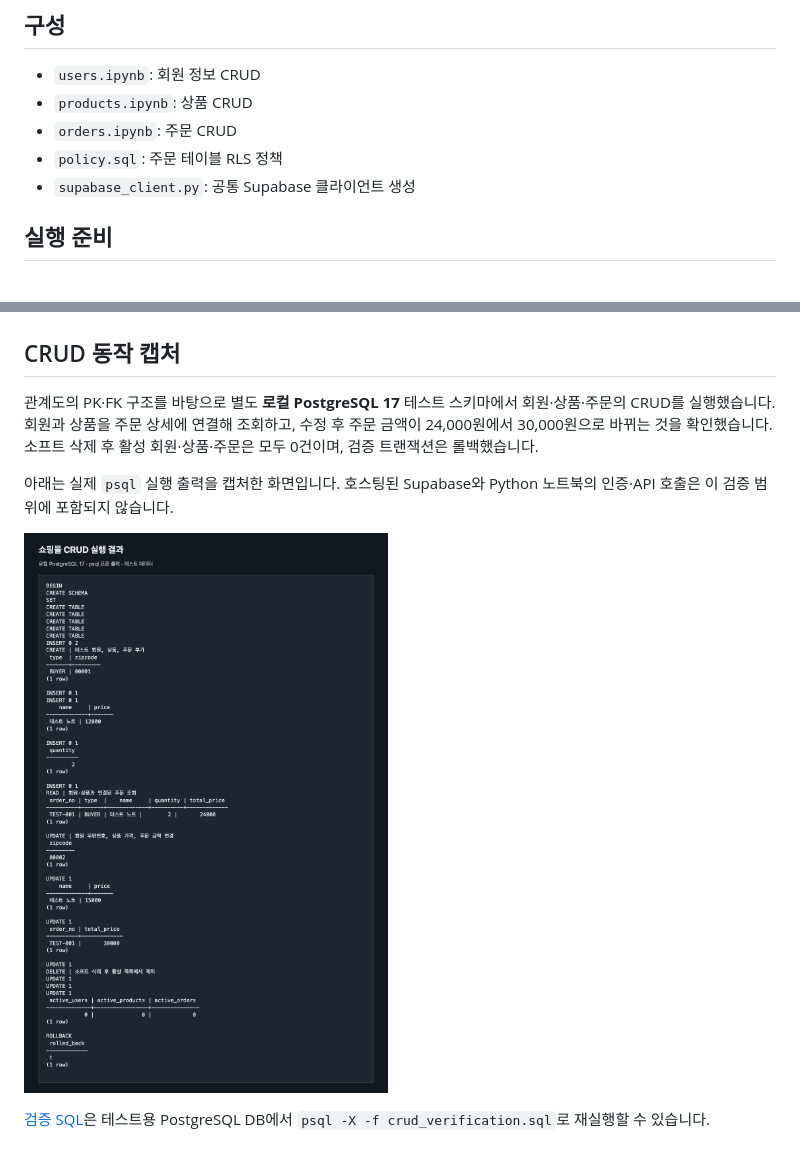
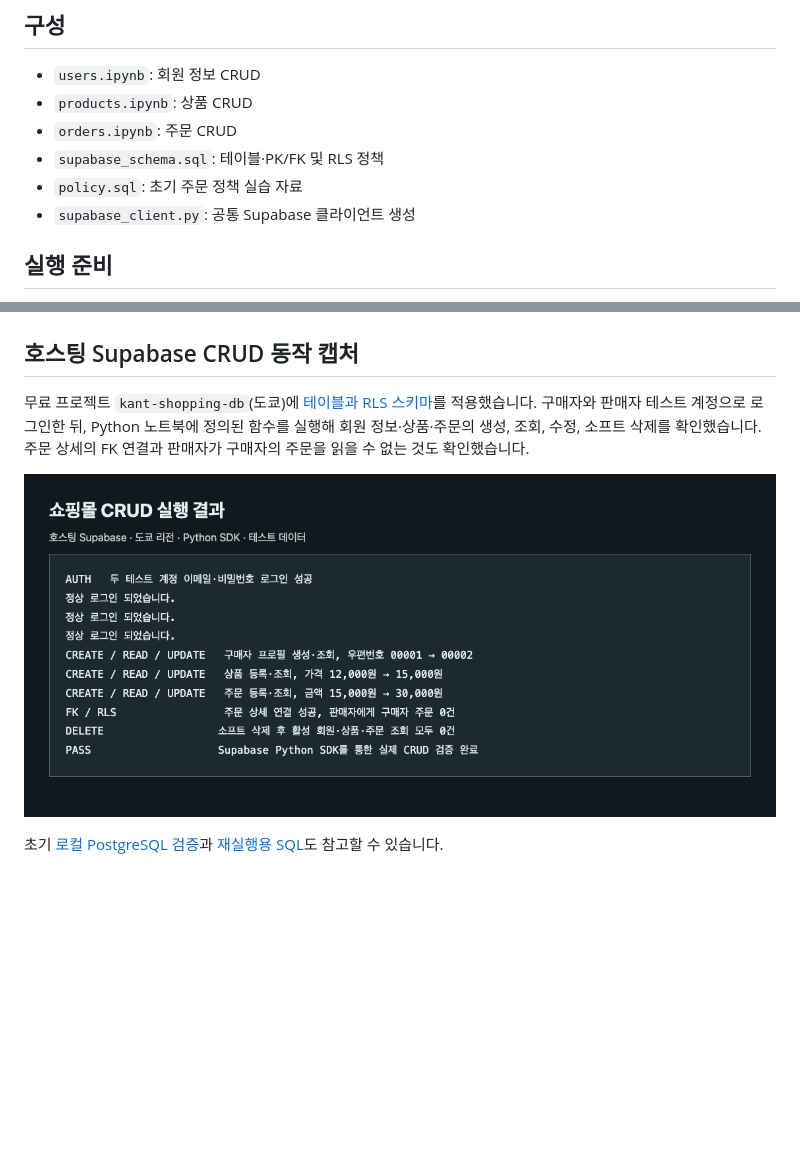
Before and after one commit to axfehlerlee/kantax_projects, a Markdown page: shopingmall_backend/README.md, 2 parts joined by grey strips. Rendered like a GitHub page; pictures changed too: shopingmall_backend/screenshots/crud-supabase.png (added); blank space fills up the shorter version.

Commit message:
Verify shopping CRUD against hosted Supabase

```diff
--- a/shopingmall_backend/README.md
+++ b/shopingmall_backend/README.md
@@ -7,7 +7,8 @@ Supabase와 Python을 이용한 회원, 상품, 주문 CRUD 과제입니다.
 - `users.ipynb`: 회원 정보 CRUD
 - `products.ipynb`: 상품 CRUD
 - `orders.ipynb`: 주문 CRUD
-- `policy.sql`: 주문 테이블 RLS 정책
+- `supabase_schema.sql`: 테이블·PK/FK 및 RLS 정책
+- `policy.sql`: 초기 주문 정책 실습 자료
 - `supabase_client.py`: 공통 Supabase 클라이언트 생성
 
 ## 실행 준비
@@ -71,12 +72,10 @@ supabase.auth.sign_in_with_password(
 
 ![Supabase 테이블과 PK·FK 관계](./supabase-schema-5조백앤드.png)
 
-## CRUD 동작 캡처
+## 호스팅 Supabase CRUD 동작 캡처
 
-관계도의 PK·FK 구조를 바탕으로 별도 **로컬 PostgreSQL 17** 테스트 스키마에서 회원·상품·주문의 CRUD를 실행했습니다. 회원과 상품을 주문 상세에 연결해 조회하고, 수정 후 주문 금액이 24,000원에서 30,000원으로 바뀌는 것을 확인했습니다. 소프트 삭제 후 활성 회원·상품·주문은 모두 0건이며, 검증 트랜잭션은 롤백했습니다.
+무료 프로젝트 `kant-shopping-db`(도쿄)에 [테이블과 RLS 스키마](./supabase_schema.sql)를 적용했습니다. 구매자와 판매자 테스트 계정으로 로그인한 뒤, Python 노트북에 정의된 함수를 실행해 회원 정보·상품·주문의 생성, 조회, 수정, 소프트 삭제를 확인했습니다. 주문 상세의 FK 연결과 판매자가 구매자의 주문을 읽을 수 없는 것도 확인했습니다.
 
-아래는 실제 `psql` 실행 출력을 캡처한 화면입니다. 호스팅된 Supabase와 Python 노트북의 인증·API 호출은 이 검증 범위에 포함되지 않습니다.
+![호스팅 Supabase에서 Python SDK로 실행한 CRUD 결과](./screenshots/crud-supabase.png)
 
-![PostgreSQL에서 실행한 회원·상품·주문 CRUD 결과](./screenshots/crud-postgresql.png)
-
-[검증 SQL](./crud_verification.sql)은 테스트용 PostgreSQL DB에서 `psql -X -f crud_verification.sql`로 재실행할 수 있습니다.
+초기 [로컬 PostgreSQL 검증](./screenshots/crud-postgresql.png)과 [재실행용 SQL](./crud_verification.sql)도 참고할 수 있습니다.
```
Also changed, not shown: 4 other files.
